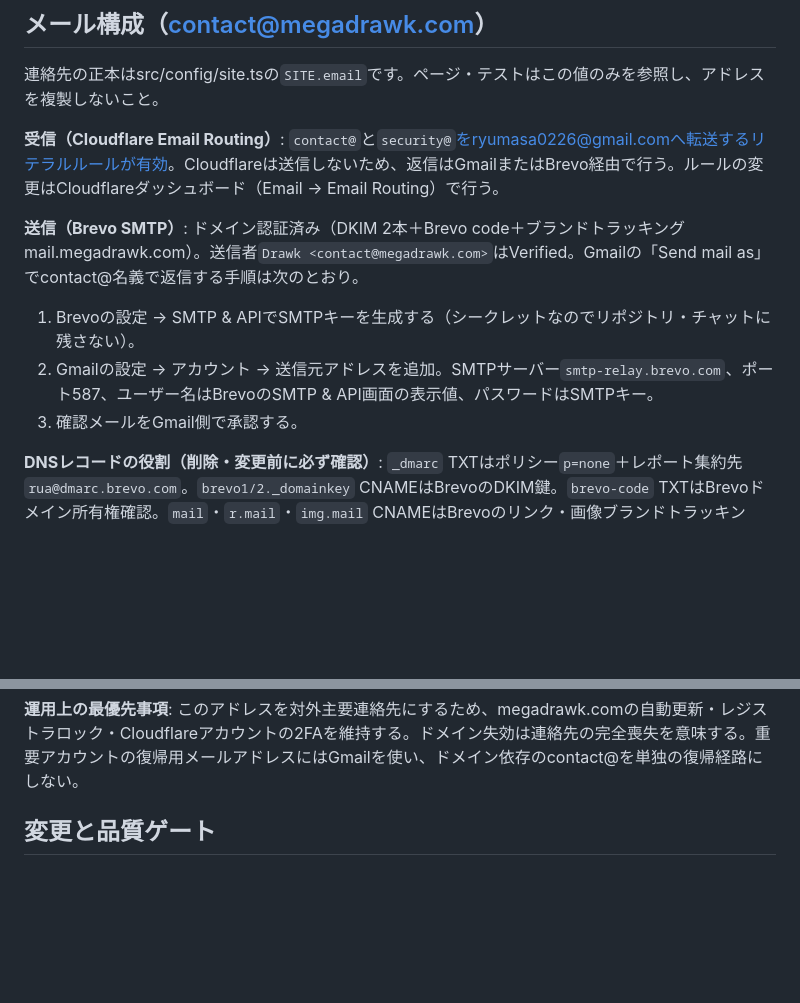
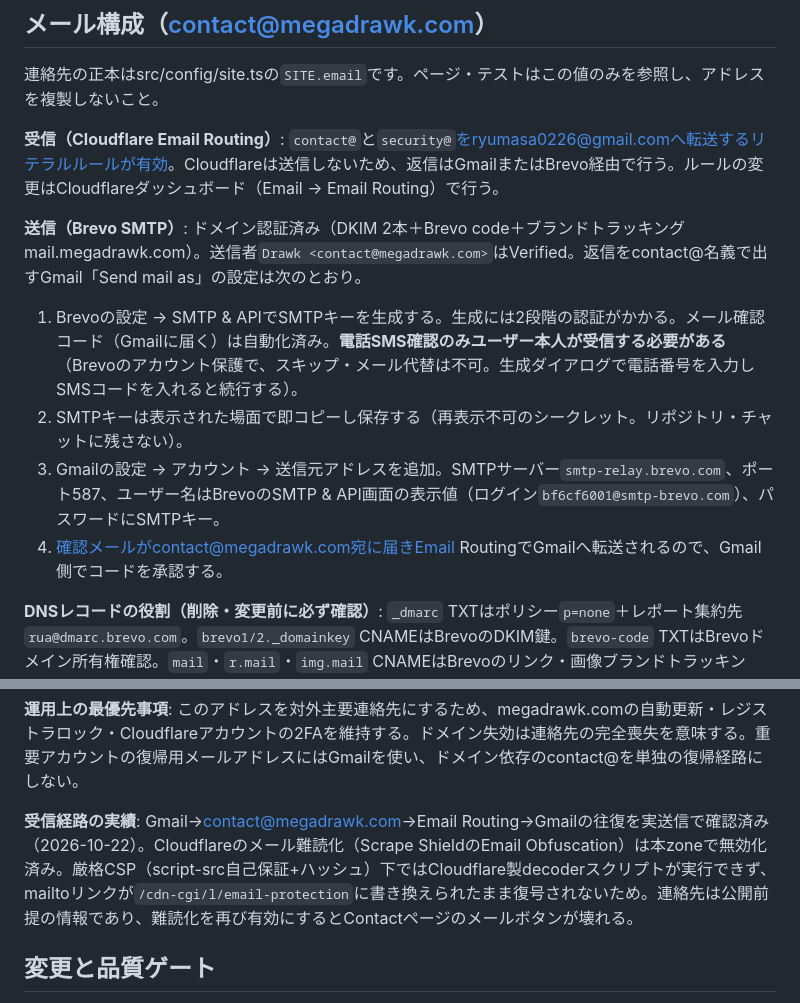
Before and after one commit to ExaDrawk/MegaDrawk, a Markdown page: DEVELOPER.md, 2 parts joined by grey strips. GitHub-like rendering; blank space fills up the shorter version.

Commit message:
Verify inbound mail path end to end and fix live mailto link
- Disable Cloudflare Email Obfuscation on the zone: under the strict
  CSP the decoder script cannot run, so the rewritten /cdn-cgi/l/
  link broke the Contact page mail button in production
- Document the verified round-trip test and the remaining Brevo
  phone-verification step with exact recovery instructions

```diff
--- a/DEVELOPER.md
+++ b/DEVELOPER.md
@@ -30,17 +30,20 @@ scripts/serve-static.mjsはローカル専用の証拠取得用サーバーで
 
 **受信（Cloudflare Email Routing）**: `contact@`と`security@`をryumasa0226@gmail.comへ転送するリテラルルールが有効。Cloudflareは送信しないため、返信はGmailまたはBrevo経由で行う。ルールの変更はCloudflareダッシュボード（Email → Email Routing）で行う。
 
-**送信（Brevo SMTP）**: ドメイン認証済み（DKIM 2本＋Brevo code＋ブランドトラッキングmail.megadrawk.com）。送信者`Drawk <contact@megadrawk.com>`はVerified。Gmailの「Send mail as」でcontact@名義で返信する手順は次のとおり。
+**送信（Brevo SMTP）**: ドメイン認証済み（DKIM 2本＋Brevo code＋ブランドトラッキングmail.megadrawk.com）。送信者`Drawk <contact@megadrawk.com>`はVerified。返信をcontact@名義で出すGmail「Send mail as」の設定は次のとおり。
 
-1. Brevoの設定 → SMTP & APIでSMTPキーを生成する（シークレットなのでリポジトリ・チャットに残さない）。
-2. Gmailの設定 → アカウント → 送信元アドレスを追加。SMTPサーバー`smtp-relay.brevo.com`、ポート587、ユーザー名はBrevoのSMTP & API画面の表示値、パスワードはSMTPキー。
-3. 確認メールをGmail側で承認する。
+1. Brevoの設定 → SMTP & APIでSMTPキーを生成する。生成には2段階の認証がかかる。メール確認コード（Gmailに届く）は自動化済み。**電話SMS確認のみユーザー本人が受信する必要がある**（Brevoのアカウント保護で、スキップ・メール代替は不可。生成ダイアログで電話番号を入力しSMSコードを入れると続行する）。
+2. SMTPキーは表示された場面で即コピーし保存する（再表示不可のシークレット。リポジトリ・チャットに残さない）。
+3. Gmailの設定 → アカウント → 送信元アドレスを追加。SMTPサーバー`smtp-relay.brevo.com`、ポート587、ユーザー名はBrevoのSMTP & API画面の表示値（ログイン`bf6cf6001@smtp-brevo.com`）、パスワードにSMTPキー。
+4. 確認メールがcontact@megadrawk.com宛に届きEmail RoutingでGmailへ転送されるので、Gmail側でコードを承認する。
 
 **DNSレコードの役割（削除・変更前に必ず確認）**: `_dmarc` TXTはポリシー`p=none`＋レポート集約先`rua@dmarc.brevo.com`。`brevo1/2._domainkey` CNAMEはBrevoのDKIM鍵。`brevo-code` TXTはBrevoドメイン所有権確認。`mail`・`r.mail`・`img.mail` CNAMEはBrevoのリンク・画像ブランドトラッキング。`send.megadrawk.com`のMX/TXTと`resend._domainkey`はlawdrawk（Pagesプロジェクト、本番で`RESEND_API_KEY`を使用）が問い合わせメールを送るためのResendDKIM・バウンス経路であり、削除するとlawdrawkのメールがDKIM不一致で迷惑メール化するため削除禁止。ResendとBrevoの両DKIMが`d=megadrawk.com`で整合するため、DMARCは両送信経路を保護する。`google-site-verification` TXTはSearch Console確認用。`8band.megadrawk.com`（Worker `band8`）と`meetpicks.megadrawk.com`（Pages `meetpicks`）は稼働中アプリのカスタムドメイン。
 
 **DMARC強化計画**: 現行は監視フェーズ（p=none）。BrevoのDMARCレポートで正規送信（Brevo・Resend経由）のみが2〜4週間続くことを確認したら`p=quarantine`へ、さらに数か月問題がなければ`p=reject`へ引き上げる。集約先を個人メールボックスに変えるとレポートXMLで受信箱が溢れるため避ける。
 
 **運用上の最優先事項**: このアドレスを対外主要連絡先にするため、megadrawk.comの自動更新・レジストラロック・Cloudflareアカウントの2FAを維持する。ドメイン失効は連絡先の完全喪失を意味する。重要アカウントの復帰用メールアドレスにはGmailを使い、ドメイン依存のcontact@を単独の復帰経路にしない。
+
+**受信経路の実績**: Gmail→contact@megadrawk.com→Email Routing→Gmailの往復を実送信で確認済み（2026-10-22）。Cloudflareのメール難読化（Scrape ShieldのEmail Obfuscation）は本zoneで無効化済み。厳格CSP（script-src自己保証+ハッシュ）下ではCloudflare製decoderスクリプトが実行できず、mailtoリンクが`/cdn-cgi/l/email-protection`に書き換えられたまま復号されないため。連絡先は公開前提の情報であり、難読化を再び有効にするとContactページのメールボタンが壊れる。
 
 ## 変更と品質ゲート
 
```
Also changed, not shown: tasks/todo.md (+4 -1 lines).
